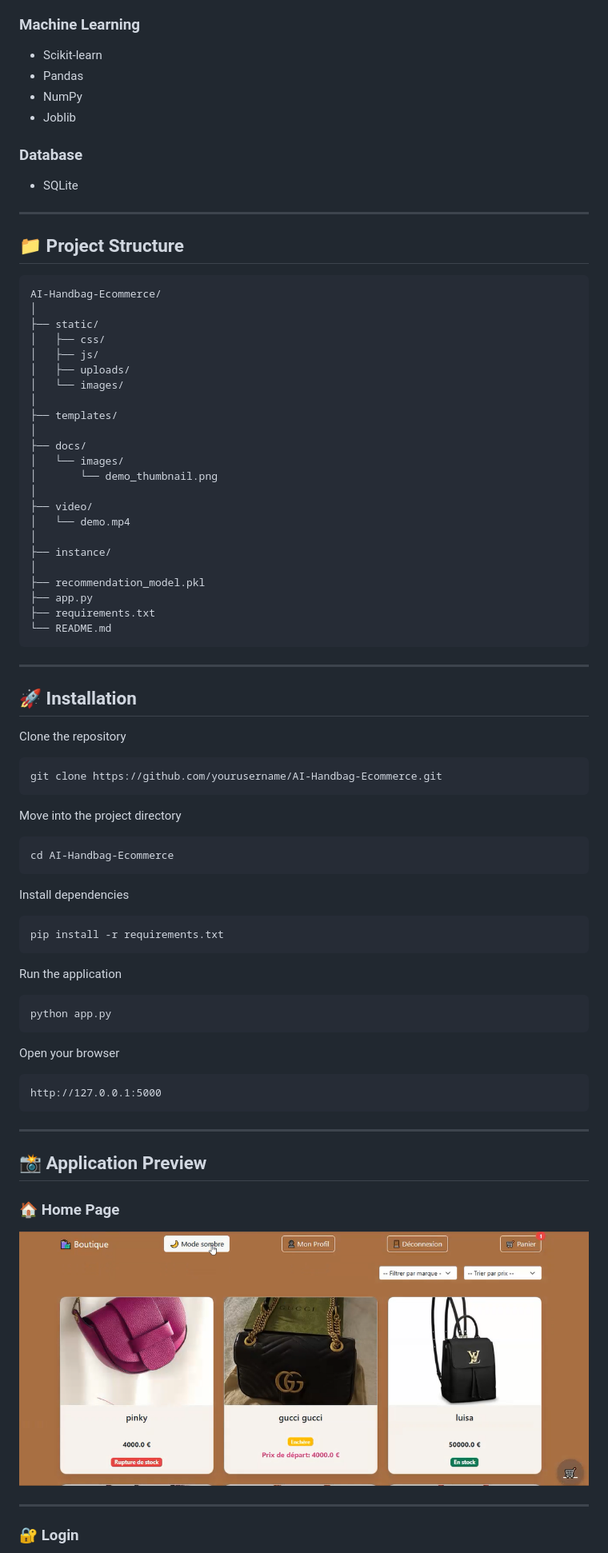
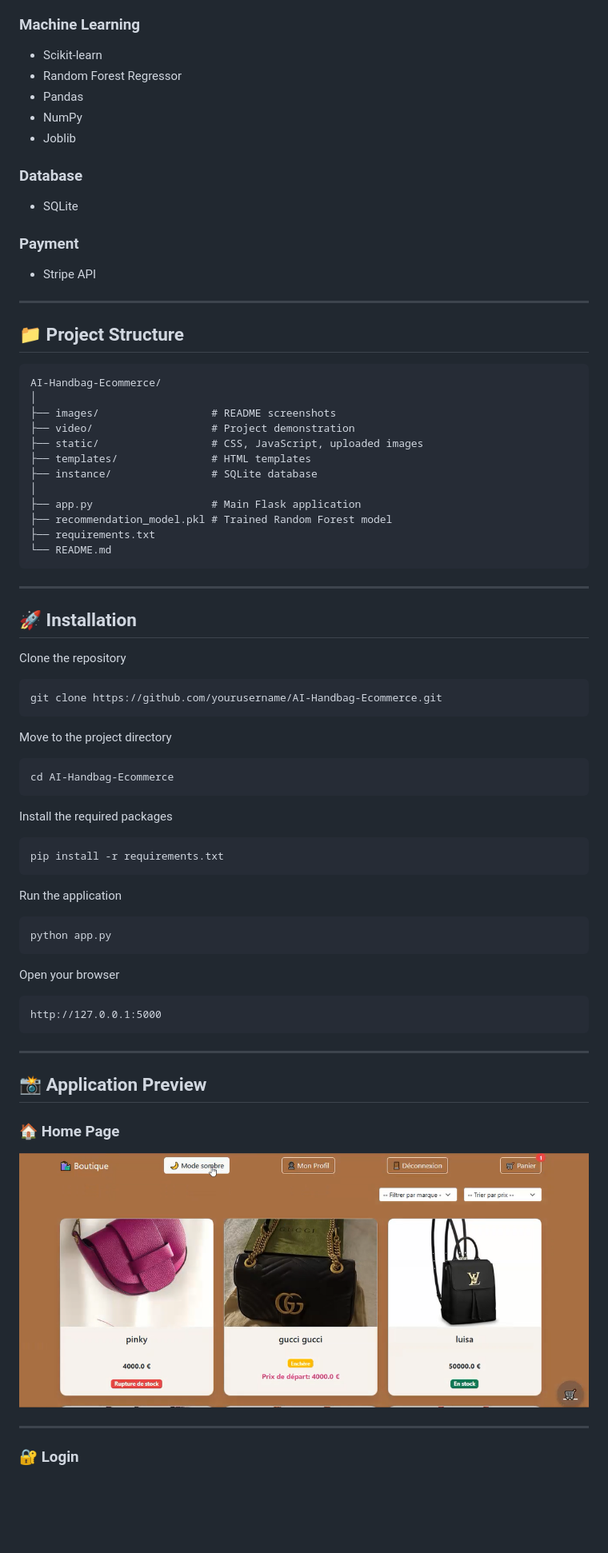
Before and after one commit to zenainiafaf/E-commerce, a Markdown page: README.md, the part around one of its changes. Shown at 80% size. Rendered like a GitHub page; blank space fills up the shorter version.

````diff
--- a/README.md
+++ b/README.md
@@ -84,6 +96,7 @@ Administrators can:
 ### Machine Learning
 
 - Scikit-learn
+- Random Forest Regressor
 - Pandas
 - NumPy
 - Joblib
@@ -92,6 +105,10 @@ Administrators can:
 
 - SQLite
 
+### Payment
+
+- Stripe API
+
 ---
 
 ## 📁 Project Structure
@@ -99,25 +116,14 @@ Administrators can:
 ```text
 AI-Handbag-Ecommerce/
 │
-├── static/
-│   ├── css/
-│   ├── js/
-│   ├── uploads/
-│   └── images/
+├── images/                  # README screenshots
+├── video/                   # Project demonstration
+├── static/                  # CSS, JavaScript, uploaded images
+├── templates/               # HTML templates
+├── instance/                # SQLite database
 │
-├── templates/
-│
-├── docs/
-│   └── images/
-│       └── demo_thumbnail.png
-│
-├── video/
-│   └── demo.mp4
-│
-├── instance/
-│
-├── recommendation_model.pkl
-├── app.py
+├── app.py                   # Main Flask application
+├── recommendation_model.pkl # Trained Random Forest model
 ├── requirements.txt
 └── README.md
 ```
@@ -132,13 +138,13 @@ Clone the repository
 git clone https://github.com/yourusername/AI-Handbag-Ecommerce.git
 ```
 
-Move into the project directory
+Move to the project directory
 
 ```bash
 cd AI-Handbag-Ecommerce
 ```
 
-Install dependencies
+Install the required packages
 
 ```bash
 pip install -r requirements.txt
@@ -156,6 +162,8 @@ Open your browser
 http://127.0.0.1:5000
 ```
 
+
+
 ---
 
 ## 📸 Application Preview
@@ -163,7 +171,7 @@ http://127.0.0.1:5000
 ### 🏠 Home Page
 
 <p align="center">
-  <img src="images/home.png" width="900" alt="Home Page">
+<img src="images/home.png" width="900">
 </p>
 
 ---
````
Also changed, not shown: other parts of README.md (+59 -42 lines).
